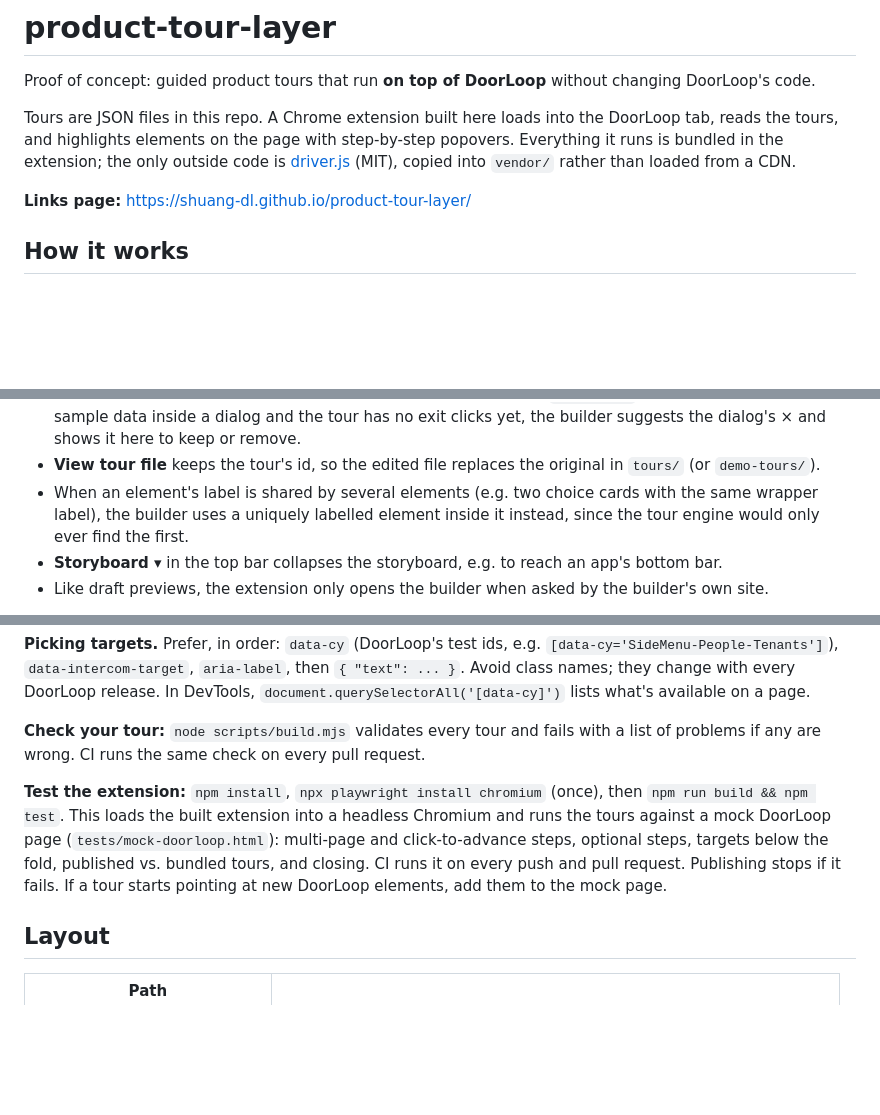
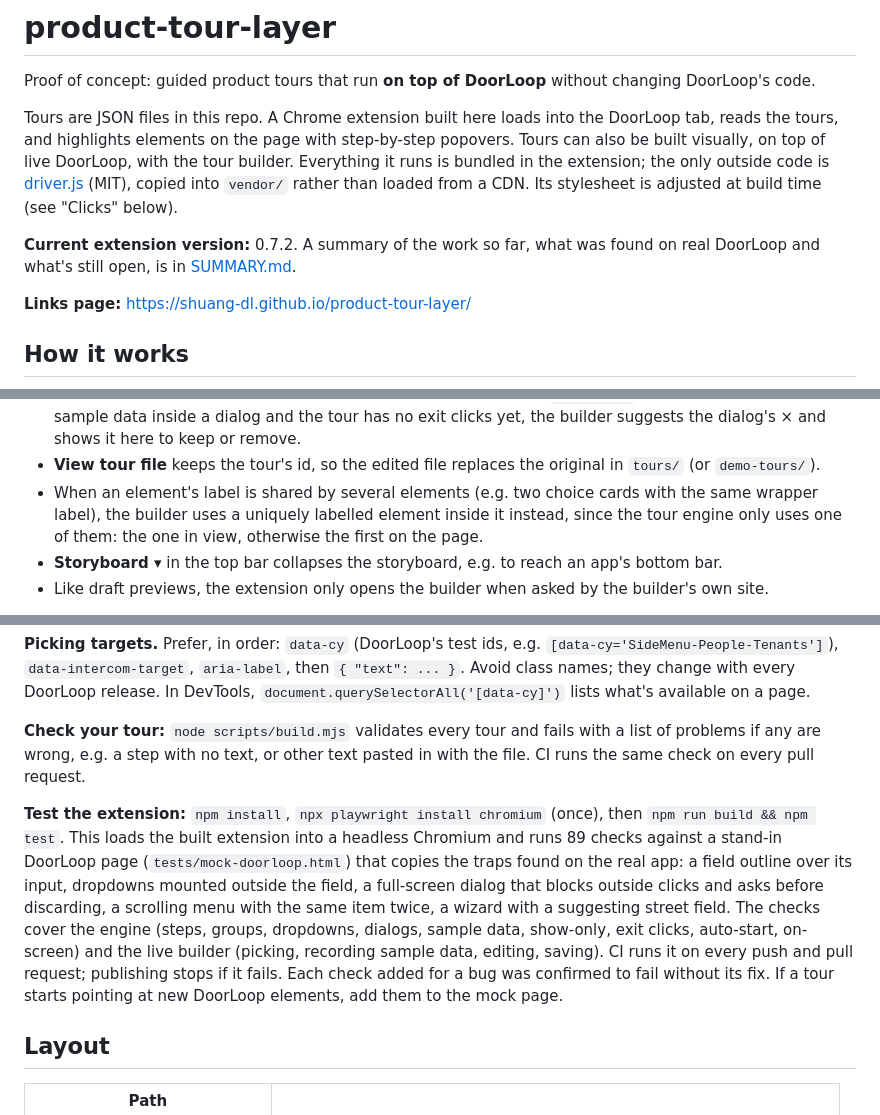
Before and after one commit to shuang-dl/product-tour-layer, a Markdown page: README.md, 3 parts joined by grey strips. Rendered like a GitHub page; blank space fills up the shorter version.

```diff
--- a/README.md
+++ b/README.md
@@ -2,7 +2,9 @@
 
 Proof of concept: guided product tours that run **on top of DoorLoop** without changing DoorLoop's code.
 
-Tours are JSON files in this repo. A Chrome extension built here loads into the DoorLoop tab, reads the tours, and highlights elements on the page with step-by-step popovers. Everything it runs is bundled in the extension; the only outside code is [driver.js](https://driverjs.com) (MIT), copied into `vendor/` rather than loaded from a CDN.
+Tours are JSON files in this repo. A Chrome extension built here loads into the DoorLoop tab, reads the tours, and highlights elements on the page with step-by-step popovers. Tours can also be built visually, on top of live DoorLoop, with the tour builder. Everything it runs is bundled in the extension; the only outside code is [driver.js](https://driverjs.com) (MIT), copied into `vendor/` rather than loaded from a CDN. Its stylesheet is adjusted at build time (see "Clicks" below).
+
+**Current extension version:** 0.7.2. A summary of the work so far, what was found on real DoorLoop and what's still open, is in [SUMMARY.md](SUMMARY.md).
 
 **Links page:** https://shuang-dl.github.io/product-tour-layer/
 
@@ -138,7 +153,7 @@ The [builder concept](https://shuang-dl.github.io/product-tour-layer/builder-con
 - **Sample data** in the step editor: click **Record**, then fill in the highlighted area the way people should (type, pick a suggestion, click a choice) and click **Stop**. Only what happens inside the highlight is recorded; a picked suggestion attaches to the field typed into just before it. The list shows what was recorded: edit a value or remove a row before saving the step. Everything in it ends up in the published tour file, so use made-up data.
 - **⎋ Leaving without saving** in the toolbox: **+ Pick a button**, then click what should be pressed when the tour ends (it isn't pressed while picking). These are the tour's `exitClicks`. When you save a step with sample data inside a dialog and the tour has no exit clicks yet, the builder suggests the dialog's × and shows it here to keep or remove.
 - **View tour file** keeps the tour's id, so the edited file replaces the original in `tours/` (or `demo-tours/`).
-- When an element's label is shared by several elements (e.g. two choice cards with the same wrapper label), the builder uses a uniquely labelled element inside it instead, since the tour engine would only ever find the first.
+- When an element's label is shared by several elements (e.g. two choice cards with the same wrapper label), the builder uses a uniquely labelled element inside it instead, since the tour engine only uses one of them: the one in view, otherwise the first on the page.
 - **Storyboard ▾** in the top bar collapses the storyboard, e.g. to reach an app's bottom bar.
 - Like draft previews, the extension only opens the builder when asked by the builder's own site.
 
@@ -151,9 +166,9 @@ The [builder concept](https://shuang-dl.github.io/product-tour-layer/builder-con
 
 **Picking targets.** Prefer, in order: `data-cy` (DoorLoop's test ids, e.g. `[data-cy='SideMenu-People-Tenants']`), `data-intercom-target`, `aria-label`, then `{ "text": ... }`. Avoid class names; they change with every DoorLoop release. In DevTools, `document.querySelectorAll('[data-cy]')` lists what's available on a page.
 
-**Check your tour:** `node scripts/build.mjs` validates every tour and fails with a list of problems if any are wrong. CI runs the same check on every pull request.
+**Check your tour:** `node scripts/build.mjs` validates every tour and fails with a list of problems if any are wrong, e.g. a step with no text, or other text pasted in with the file. CI runs the same check on every pull request.
 
-**Test the extension:** `npm install`, `npx playwright install chromium` (once), then `npm run build && npm test`. This loads the built extension into a headless Chromium and runs the tours against a mock DoorLoop page (`tests/mock-doorloop.html`): multi-page and click-to-advance steps, optional steps, targets below the fold, published vs. bundled tours, and closing. CI runs it on every push and pull request. Publishing stops if it fails. If a tour starts pointing at new DoorLoop elements, add them to the mock page.
+**Test the extension:** `npm install`, `npx playwright install chromium` (once), then `npm run build && npm test`. This loads the built extension into a headless Chromium and runs 89 checks against a stand-in DoorLoop page (`tests/mock-doorloop.html`) that copies the traps found on the real app: a field outline over its input, dropdowns mounted outside the field, a full-screen dialog that blocks outside clicks and asks before discarding, a scrolling menu with the same item twice, a wizard with a suggesting street field. The checks cover the engine (steps, groups, dropdowns, dialogs, sample data, show-only, exit clicks, auto-start, on-screen) and the live builder (picking, recording sample data, editing, saving). CI runs it on every push and pull request; publishing stops if it fails. Each check added for a bug was confirmed to fail without its fix. If a tour starts pointing at new DoorLoop elements, add them to the mock page.
 
 ## Layout
 
```
Also changed, not shown: other parts of README.md (+19 -6 lines), SUMMARY.md (added, +94 -0 lines).
